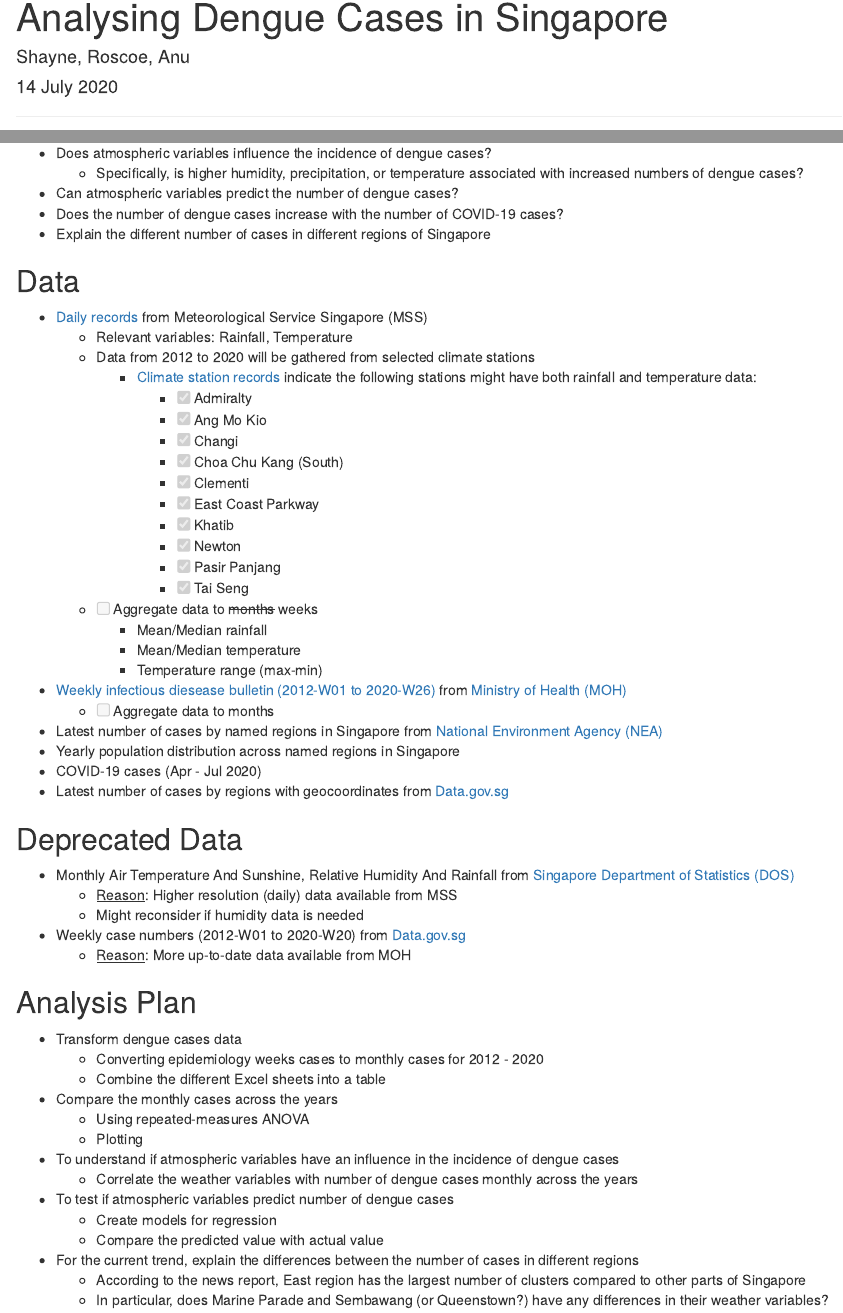
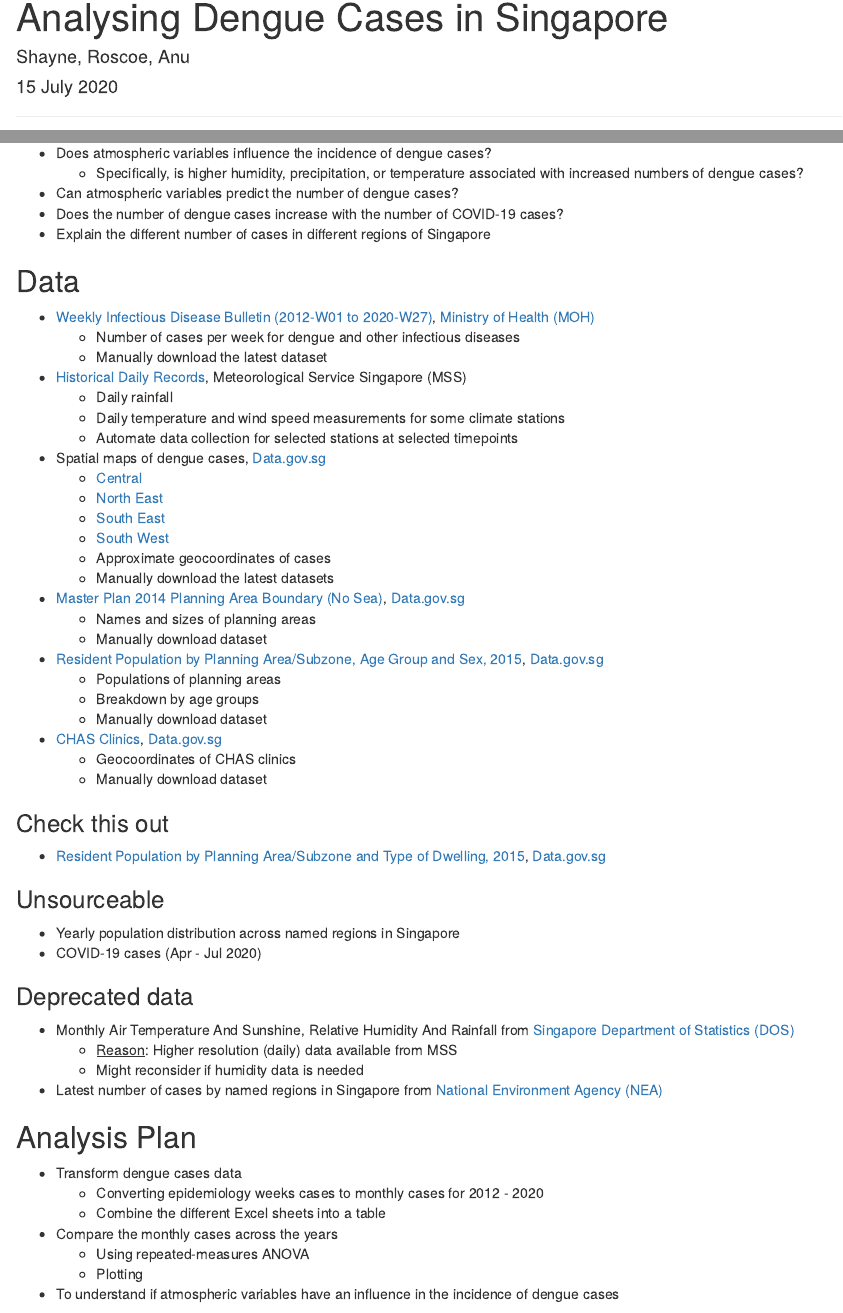
Before and after one commit to roscoelai/dasr2020capstone, an R Markdown document (src/capstone_project_html.Rmd): the page in a window 1100 px wide, from its top, and a second part further down, joined at a grey line. The pictures show the output file src/capstone_project_html.html that the author committed with the source, opened offline.

Commit message:
Update data sources

```diff
--- a/src/capstone_project_html.Rmd
+++ b/src/capstone_project_html.Rmd
@@ -1,7 +1,7 @@
 ---
 title: "Analysing Dengue Cases in Singapore"
 author: "Shayne, Roscoe, Anu"
-date: "14 July 2020"
+date: "15 July 2020"
 output: html_document
 ---
 
@@ -165,37 +165,43 @@ Dengue fever is a vector-borne infectious disease that are endemic in the tropic
 
 
 ## Data
-- [Daily records](http://www.weather.gov.sg/climate-historical-daily/) from Meteorological Service Singapore (MSS)
-  - Relevant variables: Rainfall, Temperature
-  - Data from 2012 to 2020 will be gathered from selected climate stations
-    - [Climate station records](http://www.weather.gov.sg/wp-content/uploads/2016/12/Station_Records.pdf) indicate the following stations might have both rainfall and temperature data:
-      - [x] Admiralty
-      - [x] Ang Mo Kio
-      - [x] Changi
-      - [x] Choa Chu Kang (South)
-      - [x] Clementi
-      - [x] East Coast Parkway
-      - [x] Khatib
-      - [x] Newton
-      - [x] Pasir Panjang
-      - [x] Tai Seng
-  - [ ] Aggregate data to <s>months</s> weeks
-    - Mean/Median rainfall
-    - Mean/Median temperature
-    - Temperature range (max-min)
-- [Weekly infectious diesease bulletin (2012-W01 to 2020-W26)](https://www.moh.gov.sg/docs/librariesprovider5/diseases-updates/weekly-infectious-disease-bulletin-year-2020ef64ac3712334d4dba1206de20313f78.xlsx) from [Ministry of Health (MOH)](https://www.moh.gov.sg/resources-statistics/infectious-disease-statistics/2020/weekly-infectious-diseases-bulletin)
-  - [ ] Aggregate data to months
-- Latest number of cases by named regions in Singapore from [National Environment Agency (NEA)](https://www.nea.gov.sg/dengue-zika/dengue/dengue-clusters)
+- [Weekly Infectious Disease Bulletin (2012-W01 to 2020-W27)](https://www.moh.gov.sg/docs/librariesprovider5/diseases-updates/weekly-infectious-disease-bulletin-year-2020301ce94d47e44d24aa16207418a38cff.xlsx), [Ministry of Health (MOH)](https://www.moh.gov.sg/resources-statistics/infectious-disease-statistics/2020/weekly-infectious-diseases-bulletin)
+  - Number of cases per week for dengue and other infectious diseases
+  - Manually download the latest dataset
+- [Historical Daily Records](http://www.weather.gov.sg/climate-historical-daily/), Meteorological Service Singapore (MSS)
+  - Daily rainfall
+  - Daily temperature and wind speed measurements for some climate stations
+  - Automate data collection for selected stations at selected timepoints
+- Spatial maps of dengue cases, [Data.gov.sg](https://data.gov.sg)
+  - [Central](https://data.gov.sg/dataset/dengue-cases-central)
+  - [North East](https://data.gov.sg/dataset/dengue-cases-north-east)
+  - [South East](https://data.gov.sg/dataset/dengue-cases-south-east)
+  - [South West](https://data.gov.sg/dataset/dengue-cases-south-west)
+  - Approximate geocoordinates of cases
+  - Manually download the latest datasets
+- [Master Plan 2014 Planning Area Boundary (No Sea)](https://data.gov.sg/dataset/master-plan-2014-planning-area-boundary-no-sea), [Data.gov.sg](https://data.gov.sg)
+  - Names and sizes of planning areas
+  - Manually download dataset
+- [Resident Population by Planning Area/Subzone, Age Group and Sex, 2015](https://data.gov.sg/dataset/resident-population-by-planning-area-subzone-age-group-and-sex-2015), [Data.gov.sg](https://data.gov.sg)
+  - Populations of planning areas
+  - Breakdown by age groups
+  - Manually download dataset
+- [CHAS Clinics](https://data.gov.sg/dataset/chas-clinics), [Data.gov.sg](https://data.gov.sg)
+  - Geocoordinates of CHAS clinics
+  - Manually download dataset
+
+### Check this out
+- [Resident Population by Planning Area/Subzone and Type of Dwelling, 2015](https://data.gov.sg/dataset/resident-population-by-planning-area-subzone-and-type-of-dwelling-2015), [Data.gov.sg](https://data.gov.sg)
+
+### Unsourceable
 - Yearly population distribution across named regions in Singapore
 - COVID-19 cases (Apr - Jul 2020)
-- Latest number of cases by regions with geocoordinates from [Data.gov.sg](https://data.gov.sg/dataset?q=Dengue)
 
-## Deprecated Data
+### Deprecated data
 - Monthly Air Temperature And Sunshine, Relative Humidity And Rainfall from [Singapore Department of Statistics (DOS)](https://www.tablebuilder.singstat.gov.sg/publicfacing/api/csv/title/15306.csv)
   - <u>Reason</u>: Higher resolution (daily) data available from MSS
   - Might reconsider if humidity data is needed
-- Weekly case numbers (2012-W01 to 2020-W20) from [Data.gov.sg](https://data.gov.sg/dataset?q=Dengue)
-  - <u>Reason</u>: More up-to-date data available from MOH
+- Latest number of cases by named regions in Singapore from [National Environment Agency (NEA)](https://www.nea.gov.sg/dengue-zika/dengue/dengue-clusters)
 
 
 
```
Also changed, not shown: src/read_kml.R (+28 -25 lines), README.md, src/capstone_project_html.html.
